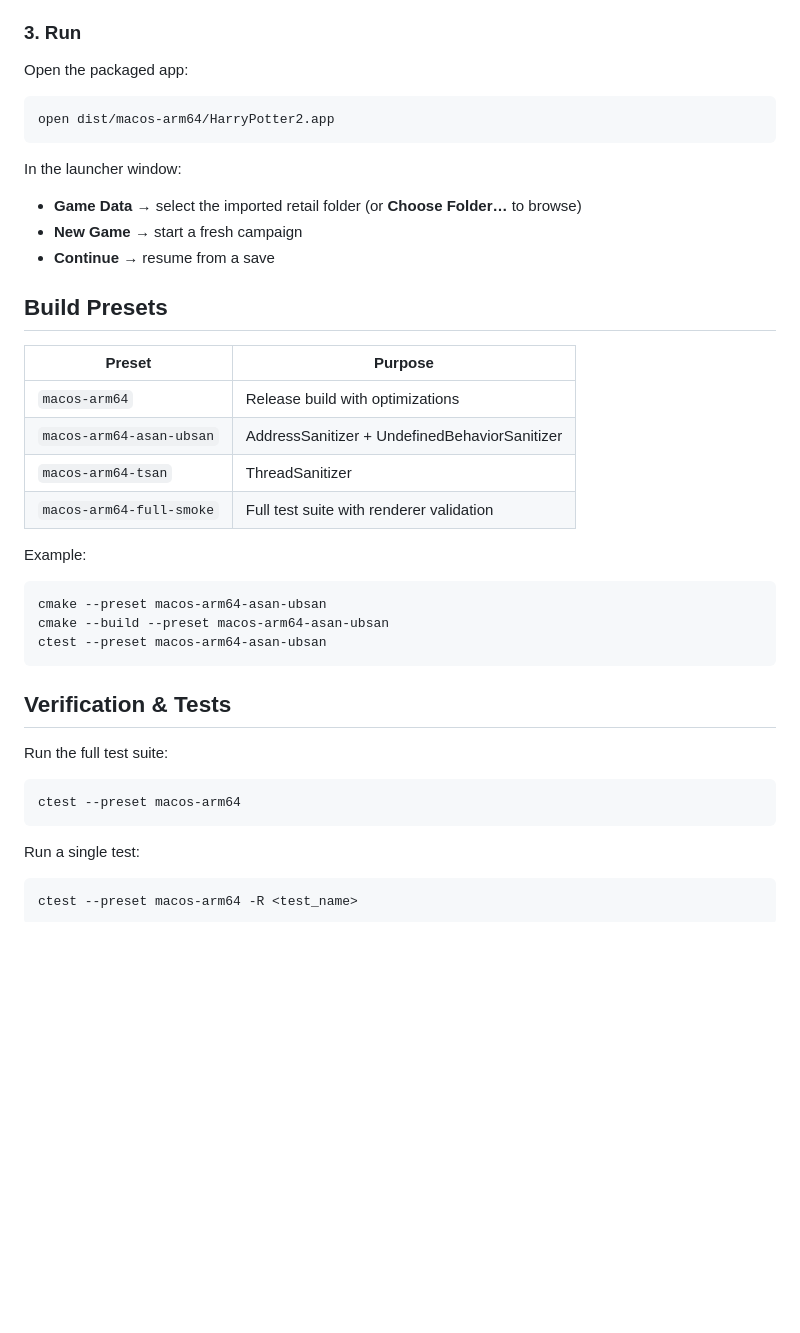
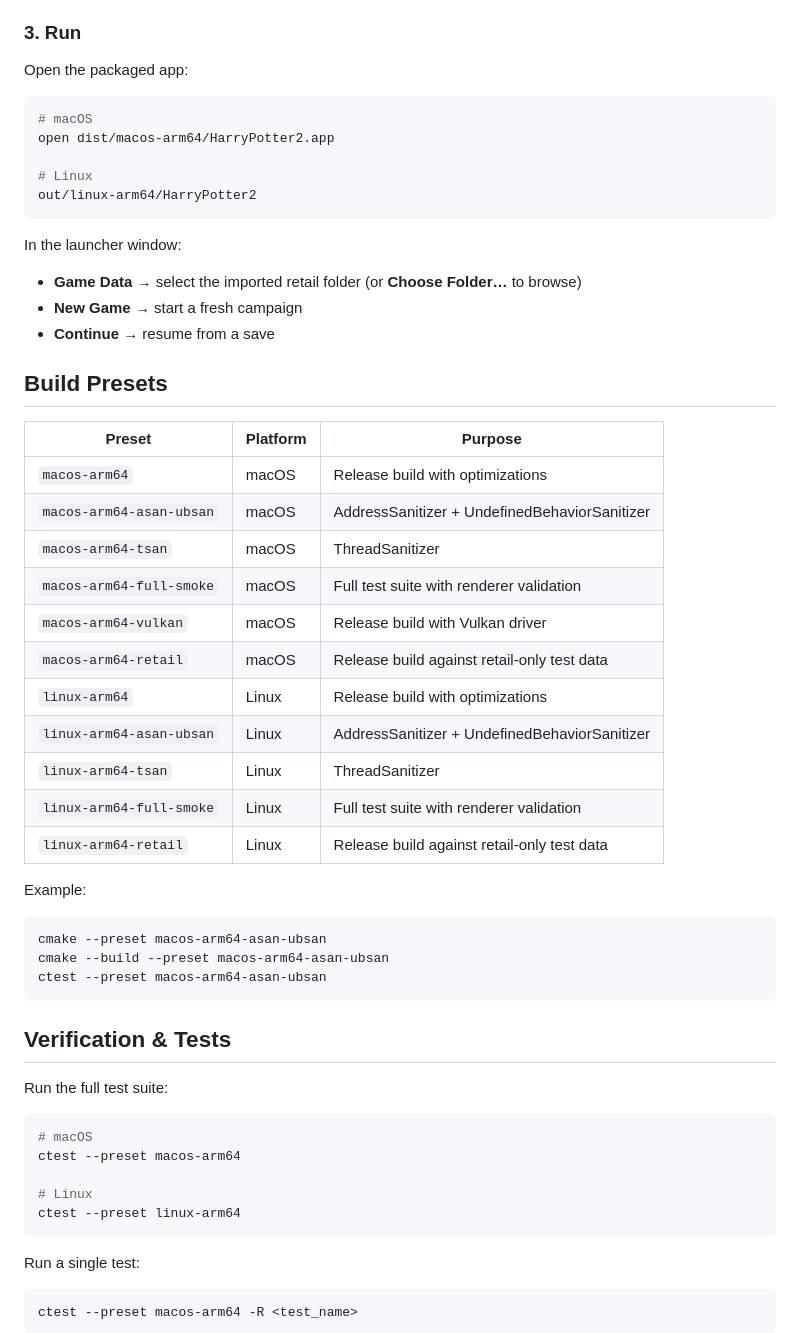
Before and after one commit to cefege/harry-potter-2-chamber-of-secrets-pc, a Markdown page: README.md, the part around one of its changes. Rendered like a GitHub page; blank space fills up the shorter version.

````diff
--- a/README.md
+++ b/README.md
@@ -73,7 +84,11 @@ python3 Build/prepare_retail_data.py \
 Open the packaged app:
 
 ```sh
+# macOS
 open dist/macos-arm64/HarryPotter2.app
+
+# Linux
+out/linux-arm64/HarryPotter2
 ```
 
 In the launcher window:
@@ -83,12 +98,19 @@ In the launcher window:
 
 ## Build Presets
 
-| Preset | Purpose |
-|--------|---------|
-| `macos-arm64` | Release build with optimizations |
-| `macos-arm64-asan-ubsan` | AddressSanitizer + UndefinedBehaviorSanitizer |
-| `macos-arm64-tsan` | ThreadSanitizer |
-| `macos-arm64-full-smoke` | Full test suite with renderer validation |
+| Preset | Platform | Purpose |
+|--------|----------|---------|
+| `macos-arm64` | macOS | Release build with optimizations |
+| `macos-arm64-asan-ubsan` | macOS | AddressSanitizer + UndefinedBehaviorSanitizer |
+| `macos-arm64-tsan` | macOS | ThreadSanitizer |
+| `macos-arm64-full-smoke` | macOS | Full test suite with renderer validation |
+| `macos-arm64-vulkan` | macOS | Release build with Vulkan driver |
+| `macos-arm64-retail` | macOS | Release build against retail-only test data |
+| `linux-arm64` | Linux | Release build with optimizations |
+| `linux-arm64-asan-ubsan` | Linux | AddressSanitizer + UndefinedBehaviorSanitizer |
+| `linux-arm64-tsan` | Linux | ThreadSanitizer |
+| `linux-arm64-full-smoke` | Linux | Full test suite with renderer validation |
+| `linux-arm64-retail` | Linux | Release build against retail-only test data |
 
 Example:
 ```sh
@@ -102,7 +124,11 @@ ctest --preset macos-arm64-asan-ubsan
 Run the full test suite:
 
 ```sh
+# macOS
 ctest --preset macos-arm64
+
+# Linux
+ctest --preset linux-arm64
 ```
 
 Run a single test:
````
Also changed, not shown: other parts of README.md (+26 -13 lines).
